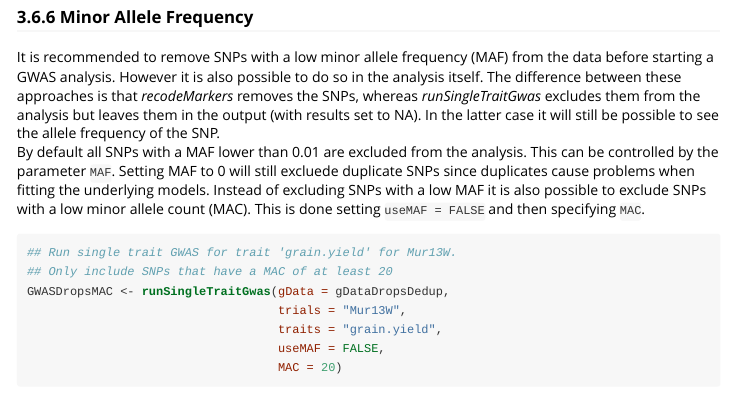
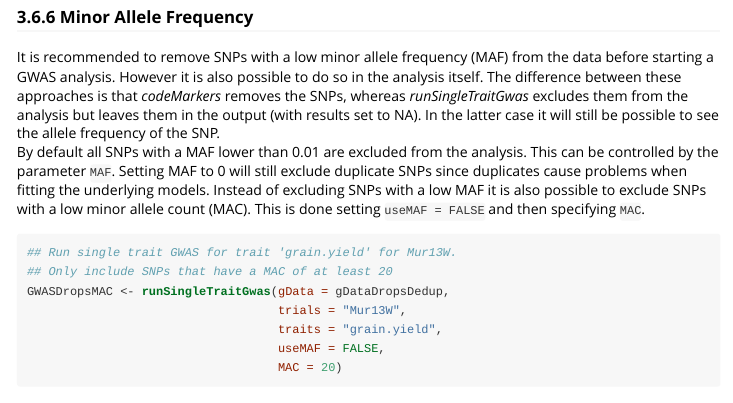
Before and after one commit to Biometris/statgenGWAS, an R Markdown document (vignettes/GWAS.Rmd): the page in a window 1100 px wide, from 14520 px down. The pictures show the output file vignettes/GWAS.html that the author committed with the source, opened offline; long lines of code are wrapped.

Commit message:
Fixed some typos

````diff
--- a/vignettes/GWAS.Rmd
+++ b/vignettes/GWAS.Rmd
@@ -381,8 +381,8 @@ GWASDropsSnpCov <- runSingleTraitGwas(gData = gDataDropsDedup,
 
 ### Minor Allele Frequency
 
-It is recommended to remove SNPs with a low minor allele frequency (MAF) from the data before starting a GWAS analysis. However it is also possible to do so in the analysis itself. The difference between these approaches is that *recodeMarkers* removes the SNPs, whereas *runSingleTraitGwas* excludes them from the analysis but leaves them in the output (with results set to NA). In the latter case it will still be possible to see the allele frequency of the SNP.
-By default all SNPs with a MAF lower than 0.01 are excluded from the analysis. This can be controlled by the parameter `MAF`. Setting MAF to 0 will still excluede duplicate SNPs since duplicates cause problems when fitting the underlying models. Instead of excluding SNPs with a low MAF it is also possible to exclude SNPs with a low minor allele count (MAC). This is done setting `useMAF = FALSE` and then specifying `MAC`.
+It is recommended to remove SNPs with a low minor allele frequency (MAF) from the data before starting a GWAS analysis. However it is also possible to do so in the analysis itself. The difference between these approaches is that *codeMarkers* removes the SNPs, whereas *runSingleTraitGwas* excludes them from the analysis but leaves them in the output (with results set to NA). In the latter case it will still be possible to see the allele frequency of the SNP.
+By default all SNPs with a MAF lower than 0.01 are excluded from the analysis. This can be controlled by the parameter `MAF`. Setting MAF to 0 will still exclude duplicate SNPs since duplicates cause problems when fitting the underlying models. Instead of excluding SNPs with a low MAF it is also possible to exclude SNPs with a low minor allele count (MAC). This is done setting `useMAF = FALSE` and then specifying `MAC`.
 
 ```{r stgMAC}
 ## Run single trait GWAS for trait 'grain.yield' for Mur13W.
````
Also changed, not shown: R/chkFuncs.R (+1 -1 lines), vignettes/GWAS.html, 1 other file.
